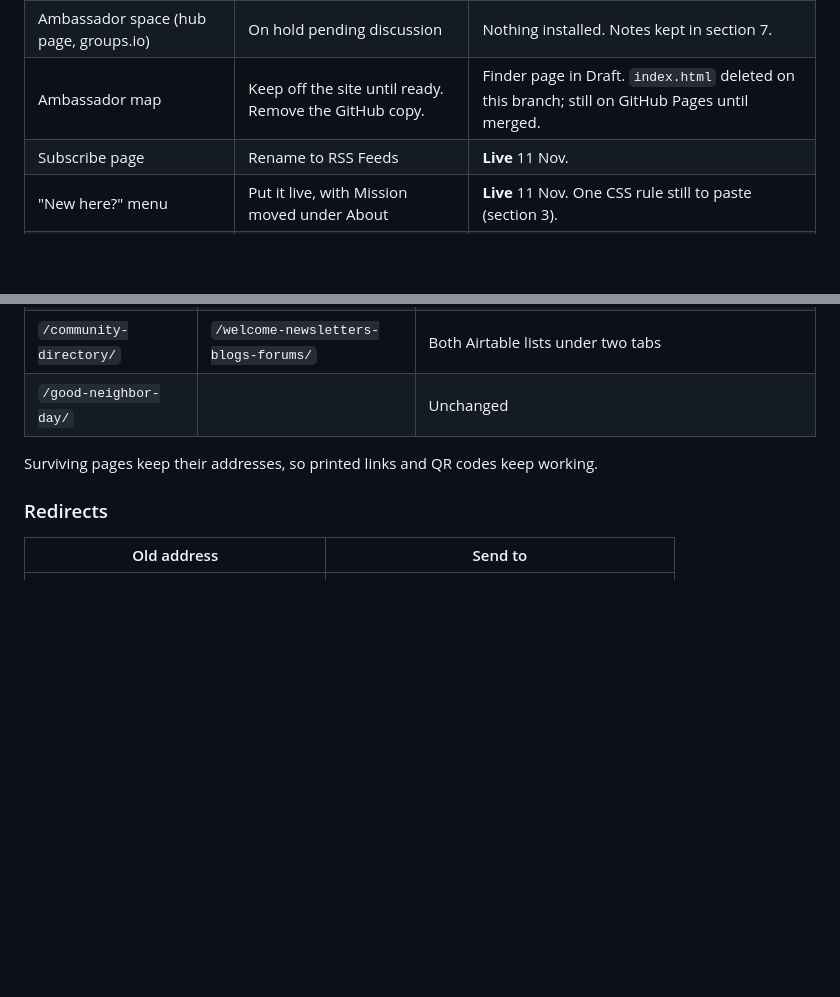
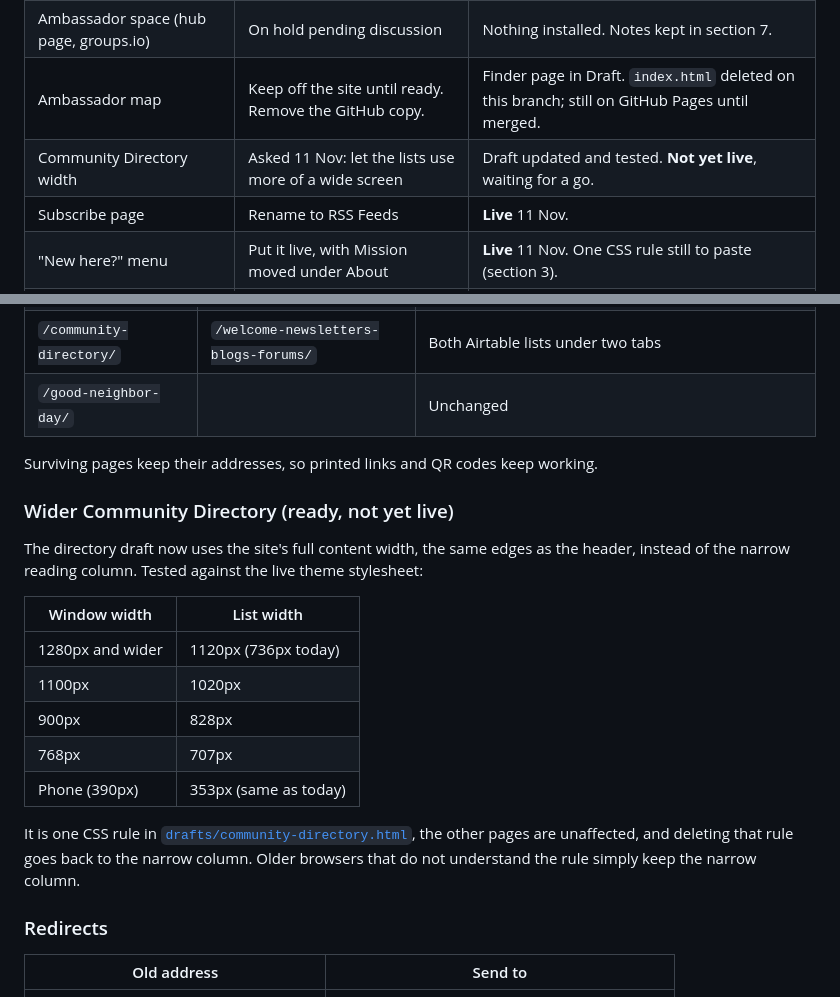
Before and after one commit to FCF2023/FCF-Ambassadors, a Markdown page: proposal/PLAN.md, 2 parts joined by grey strips. GitHub-like rendering; blank space fills up the shorter version.

Commit message:
PLAN.md: note the wider Community Directory layout is ready but not live
Co-Authored-By: Claude <noreply@anthropic.com>
Claude-Session: https://claude.ai/code/session_01UesEGPoZmEm6NfS6ckLaRQ

```diff
--- a/proposal/PLAN.md
+++ b/proposal/PLAN.md
@@ -9,6 +9,7 @@ First prepared 10 November 2026. Updated 11 November 2026: decisions recorded, a
 | Welcome, ambassadors and directory pages | Consolidate, with redirects. Belén is in Virginia Village. | **Live** 11 Nov. Checked at desktop and phone widths. |
 | Ambassador space (hub page, groups.io) | On hold pending discussion | Nothing installed. Notes kept in section 7. |
 | Ambassador map | Keep off the site until ready. Remove the GitHub copy. | Finder page in Draft. `index.html` deleted on this branch; still on GitHub Pages until merged. |
+| Community Directory width | Asked 11 Nov: let the lists use more of a wide screen | Draft updated and tested. **Not yet live**, waiting for a go. |
 | Subscribe page | Rename to RSS Feeds | **Live** 11 Nov. |
 | "New here?" menu | Put it live, with Mission moved under About | **Live** 11 Nov. One CSS rule still to paste (section 3). |
 | `/farmers-market/` | Fold into `/farmers-market-expansion/` | **Live** 11 Nov. |
@@ -38,6 +39,20 @@ Seven pages become three evergreen pages plus the seasonal Good Neighbor Day pag
 | `/good-neighbor-day/` | | Unchanged |
 
 Surviving pages keep their addresses, so printed links and QR codes keep working.
+
+### Wider Community Directory (ready, not yet live)
+
+The directory draft now uses the site's full content width, the same edges as the header, instead of the narrow reading column. Tested against the live theme stylesheet:
+
+| Window width | List width |
+|---|---|
+| 1280px and wider | 1120px (736px today) |
+| 1100px | 1020px |
+| 900px | 828px |
+| 768px | 707px |
+| Phone (390px) | 353px (same as today) |
+
+It is one CSS rule in [`drafts/community-directory.html`](drafts/community-directory.html), the other pages are unaffected, and deleting that rule goes back to the narrow column. Older browsers that do not understand the rule simply keep the narrow column.
 
 ### Redirects
 
```
